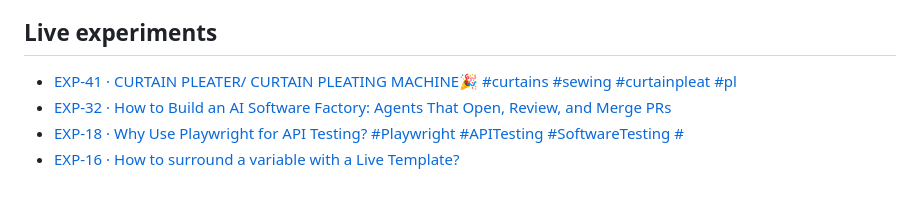
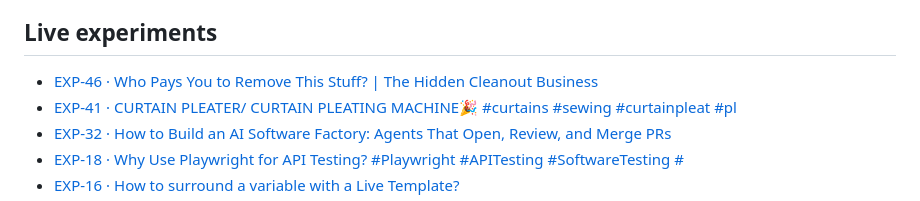
Before and after one commit to zerobrainidea-prog/zero-mind-public, a Markdown page: README.md, the part around the change. Drawn GitHub-style.

Commit message:
ZERO-MIND: refresh discovery README

```diff
--- a/README.md
+++ b/README.md
@@ -9,6 +9,7 @@ Zero-cost public experiments discovered, prepared, published and measured by ZER
 
 ## Live experiments
 
+- [EXP-46 · Who Pays You to Remove This Stuff? | The Hidden Cleanout Business](https://zerobrainidea-prog.github.io/zero-mind-public/experiments/46/)
 - [EXP-41 · CURTAIN PLEATER/ CURTAIN PLEATING MACHINE🎉 #curtains #sewing #curtainpleat #pl](https://zerobrainidea-prog.github.io/zero-mind-public/experiments/41/)
 - [EXP-32 · How to Build an AI Software Factory: Agents That Open, Review, and Merge PRs](https://zerobrainidea-prog.github.io/zero-mind-public/experiments/32/)
 - [EXP-18 · Why Use Playwright for API Testing? #Playwright #APITesting #SoftwareTesting #](https://zerobrainidea-prog.github.io/zero-mind-public/experiments/18/)
```
